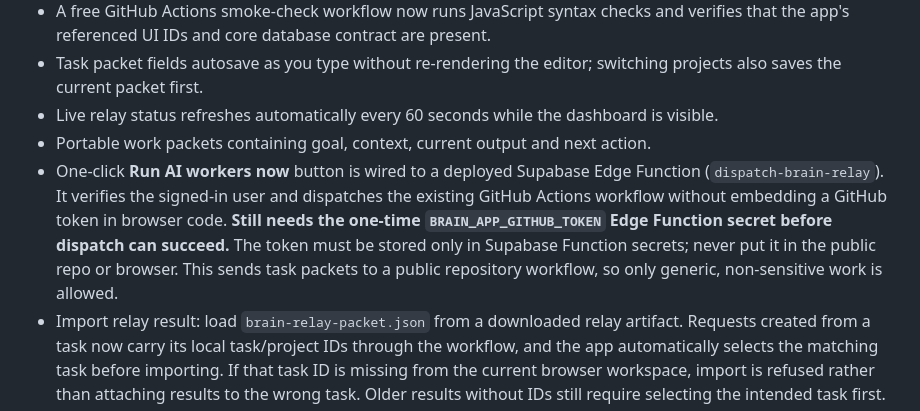
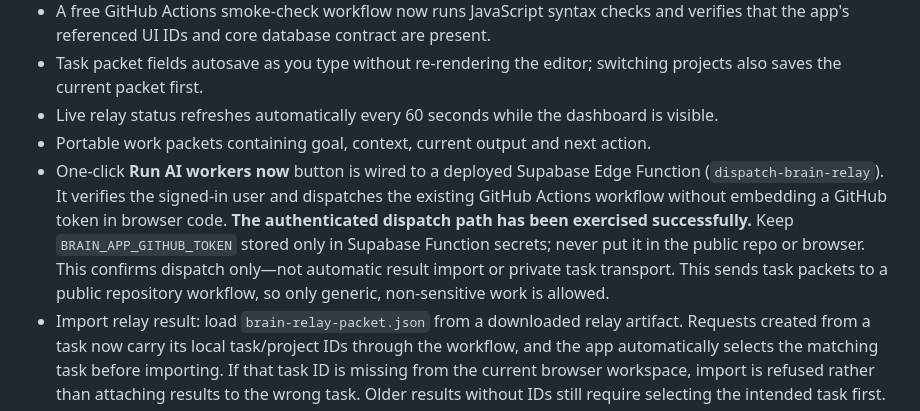
Before and after one commit to Astridrosexxx84/Astridrose-automation-, a Markdown page: brain-app/README.md, the part around the change. GitHub-like rendering.

Commit message:
Update Brain App relay setup status from verified dispatch

```diff
--- a/brain-app/README.md
+++ b/brain-app/README.md
@@ -10,7 +10,7 @@ The Brain App is the coordinator/control room. AI providers are replaceable work
 - Task packet fields autosave as you type without re-rendering the editor; switching projects also saves the current packet first.
 - Live relay status refreshes automatically every 60 seconds while the dashboard is visible.
 - Portable work packets containing goal, context, current output and next action.
-- One-click **Run AI workers now** button is wired to a deployed Supabase Edge Function (`dispatch-brain-relay`). It verifies the signed-in user and dispatches the existing GitHub Actions workflow without embedding a GitHub token in browser code. **Still needs the one-time `BRAIN_APP_GITHUB_TOKEN` Edge Function secret before dispatch can succeed.** The token must be stored only in Supabase Function secrets; never put it in the public repo or browser. This sends task packets to a public repository workflow, so only generic, non-sensitive work is allowed.
+- One-click **Run AI workers now** button is wired to a deployed Supabase Edge Function (`dispatch-brain-relay`). It verifies the signed-in user and dispatches the existing GitHub Actions workflow without embedding a GitHub token in browser code. **The authenticated dispatch path has been exercised successfully.** Keep `BRAIN_APP_GITHUB_TOKEN` stored only in Supabase Function secrets; never put it in the public repo or browser. This confirms dispatch only—not automatic result import or private task transport. This sends task packets to a public repository workflow, so only generic, non-sensitive work is allowed.
 - Import relay result: load `brain-relay-packet.json` from a downloaded relay artifact. Requests created from a task now carry its local task/project IDs through the workflow, and the app automatically selects the matching task before importing. If that task ID is missing from the current browser workspace, import is refused rather than attaching results to the wrong task. Older results without IDs still require selecting the intended task first.
 - GitHub Actions relay that attempts configured providers in sequence and records the combined result.
 - A file-triggered relay request: updating `brain-app/relay-request.json` on `main` automatically starts the relay. ChatGPT can queue work by committing this request file through the connected GitHub integration, without a user click.
```
